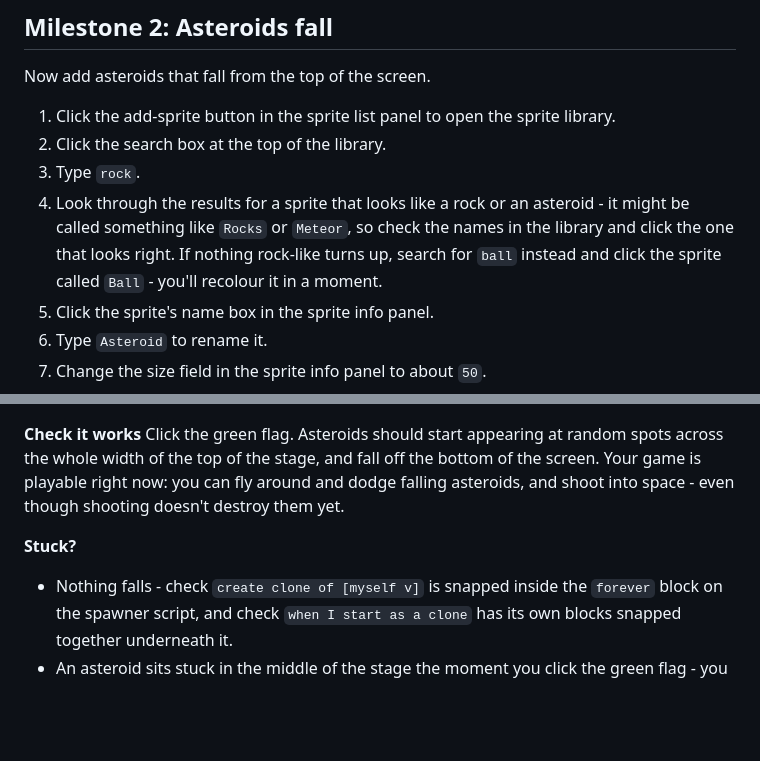
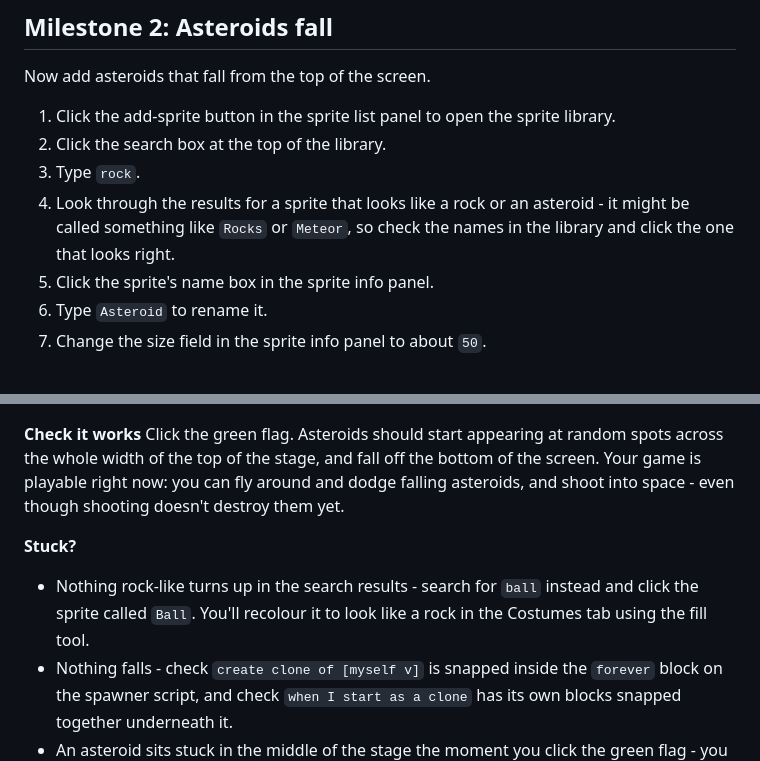
Before and after one commit to oxeg/cp-scratch, a Markdown page: lesson-2-shoot-and-survive/step-cards.md, 2 parts joined by grey strips. GitHub-like rendering; blank space fills up the shorter version.

```diff
--- a/lesson-2-shoot-and-survive/step-cards.md
+++ b/lesson-2-shoot-and-survive/step-cards.md
@@ -112,9 +112,7 @@ Now add asteroids that fall from the top of the screen.
 3. Type `rock`.
 4. Look through the results for a sprite that looks like a rock or an
    asteroid - it might be called something like `Rocks` or `Meteor`, so
-   check the names in the library and click the one that looks right. If
-   nothing rock-like turns up, search for `ball` instead and click the
-   sprite called `Ball` - you'll recolour it in a moment.
+   check the names in the library and click the one that looks right.
 5. Click the sprite's name box in the sprite info panel.
 6. Type `Asteroid` to rename it.
 7. Change the size field in the sprite info panel to about `50`.
@@ -193,6 +191,9 @@ falling asteroids, and shoot into space - even though shooting doesn't
 destroy them yet.
 
 **Stuck?**
+- Nothing rock-like turns up in the search results - search for `ball`
+  instead and click the sprite called `Ball`. You'll recolour it to look
+  like a rock in the Costumes tab using the fill tool.
 - Nothing falls - check `create clone of [myself v]` is snapped inside the
   `forever` block on the spawner script, and check `when I start as a clone`
   has its own blocks snapped together underneath it.
```
Also changed, not shown: lesson-2-shoot-and-survive/instructor-plan.md (+8 -5 lines).
